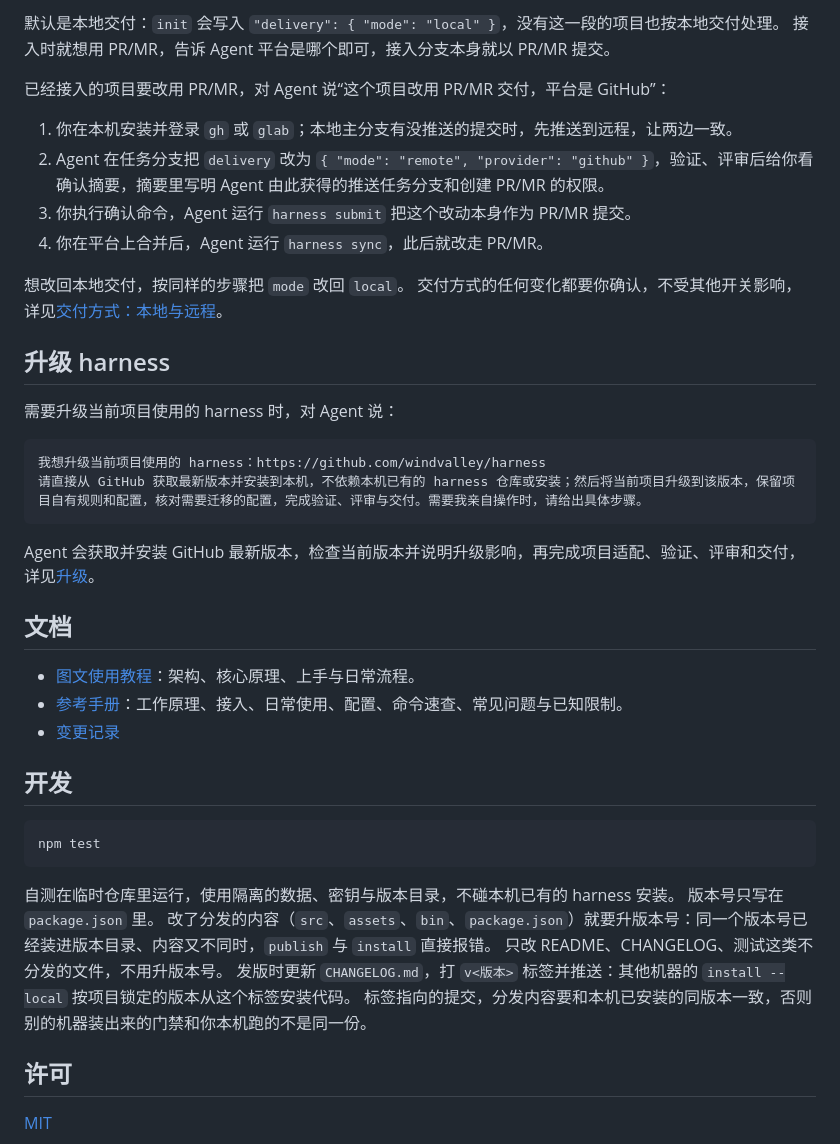
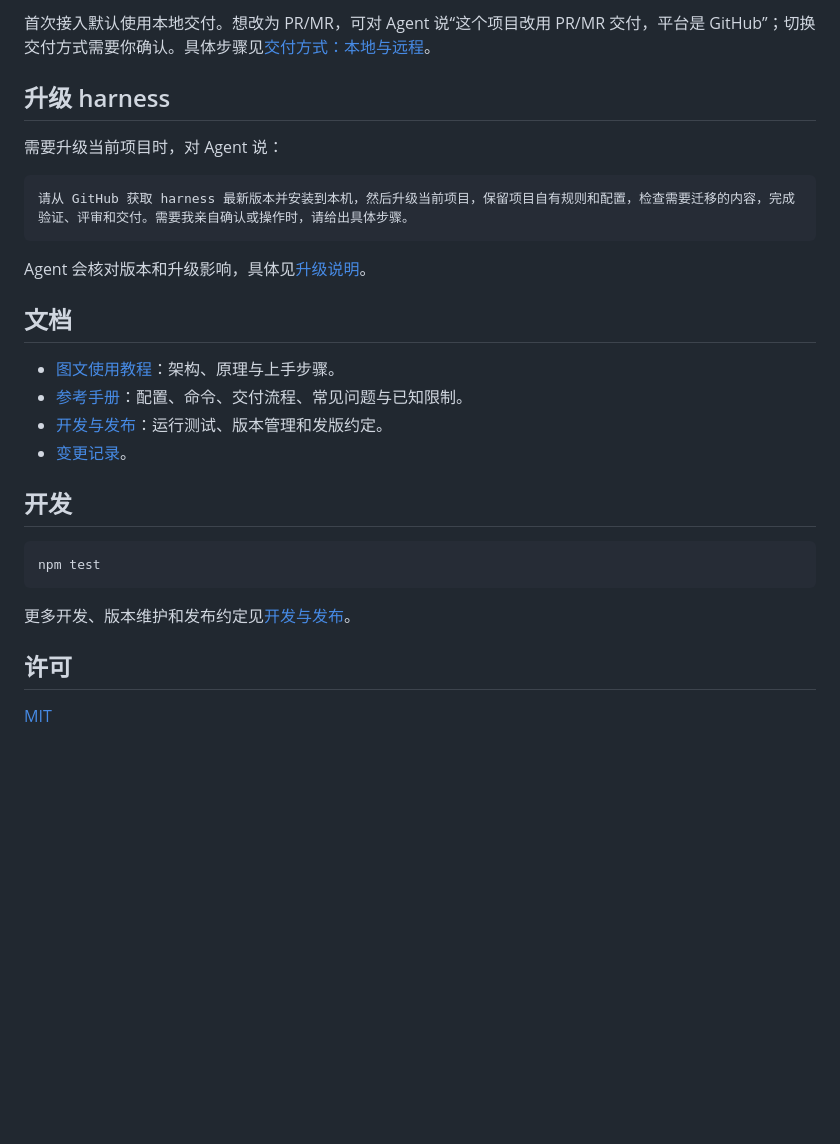
Before and after one commit to windvalley/harness, a Markdown page: README.md, the part around one of its changes. Drawn GitHub-style; blank space fills up the shorter version.

````diff
--- a/README.md
+++ b/README.md
@@ -101,33 +81,22 @@ Agent 会将所需版本安装到本机共享目录，项目通过仓库内的
 
-默认是本地交付：`init` 会写入 `"delivery": { "mode": "local" }`，没有这一段的项目也按本地交付处理。
-接入时就想用 PR/MR，告诉 Agent 平台是哪个即可，接入分支本身就以 PR/MR 提交。
-
-已经接入的项目要改用 PR/MR，对 Agent 说“这个项目改用 PR/MR 交付，平台是 GitHub”：
-
-1. 你在本机安装并登录 `gh` 或 `glab`；本地主分支有没推送的提交时，先推送到远程，让两边一致。
-2. Agent 在任务分支把 `delivery` 改为 `{ "mode": "remote", "provider": "github" }`，验证、评审后给你看确认摘要，摘要里写明 Agent 由此获得的推送任务分支和创建 PR/MR 的权限。
-3. 你执行确认命令，Agent 运行 `harness submit` 把这个改动本身作为 PR/MR 提交。
-4. 你在平台上合并后，Agent 运行 `harness sync`，此后就改走 PR/MR。
-
-想改回本地交付，按同样的步骤把 `mode` 改回 `local`。
-交付方式的任何变化都要你确认，不受其他开关影响，详见[交付方式：本地与远程](docs/reference.md#交付方式本地与远程)。
+首次接入默认使用本地交付。想改为 PR/MR，可对 Agent 说“这个项目改用 PR/MR 交付，平台是 GitHub”；切换交付方式需要你确认。具体步骤见[交付方式：本地与远程](docs/reference.md#交付方式本地与远程)。
 
 ## 升级 harness
 
-需要升级当前项目使用的 harness 时，对 Agent 说：
+需要升级当前项目时，对 Agent 说：
 
 ```text
-我想升级当前项目使用的 harness：https://github.com/windvalley/harness
-请直接从 GitHub 获取最新版本并安装到本机，不依赖本机已有的 harness 仓库或安装；然后将当前项目升级到该版本，保留项目自有规则和配置，核对需要迁移的配置，完成验证、评审与交付。需要我亲自操作时，请给出具体步骤。
+请从 GitHub 获取 harness 最新版本并安装到本机，然后升级当前项目，保留项目自有规则和配置，检查需要迁移的内容，完成验证、评审和交付。需要我亲自确认或操作时，请给出具体步骤。
 ```
 
-Agent 会获取并安装 GitHub 最新版本，检查当前版本并说明升级影响，再完成项目适配、验证、评审和交付，详见[升级](docs/reference.md#升级)。
+Agent 会核对版本和升级影响，具体见[升级说明](docs/reference.md#升级)。
 
 ## 文档
 
-- [图文使用教程](https://windvalley.github.io/harness/)：架构、核心原理、上手与日常流程。
-- [参考手册](docs/reference.md)：工作原理、接入、日常使用、配置、命令速查、常见问题与已知限制。
-- [变更记录](CHANGELOG.md)
+- [图文使用教程](https://windvalley.github.io/harness/)：架构、原理与上手步骤。
+- [参考手册](docs/reference.md)：配置、命令、交付流程、常见问题与已知限制。
+- [开发与发布](docs/development.md)：运行测试、版本管理和发版约定。
+- [变更记录](CHANGELOG.md)。
 
 ## 开发
 
@@ -135,12 +104,7 @@ Agent 会获取并安装 GitHub 最新版本，检查当前版本并说明升级
 npm test
 ```
 
-自测在临时仓库里运行，使用隔离的数据、密钥与版本目录，不碰本机已有的 harness 安装。
-版本号只写在 `package.json` 里。
-改了分发的内容（`src`、`assets`、`bin`、`package.json`）就要升版本号：同一个版本号已经装进版本目录、内容又不同时，`publish` 与 `install` 直接报错。
-只改 README、CHANGELOG、测试这类不分发的文件，不用升版本号。
-发版时更新 `CHANGELOG.md`，打 `v<版本>` 标签并推送：其他机器的 `install --local` 按项目锁定的版本从这个标签安装代码。
-标签指向的提交，分发内容要和本机已安装的同版本一致，否则别的机器装出来的门禁和你本机跑的不是同一份。
+更多开发、版本维护和发布约定见[开发与发布](docs/development.md)。
 
 ## 许可
 
````
Also changed, not shown: other parts of README.md (+37 -57 lines).
